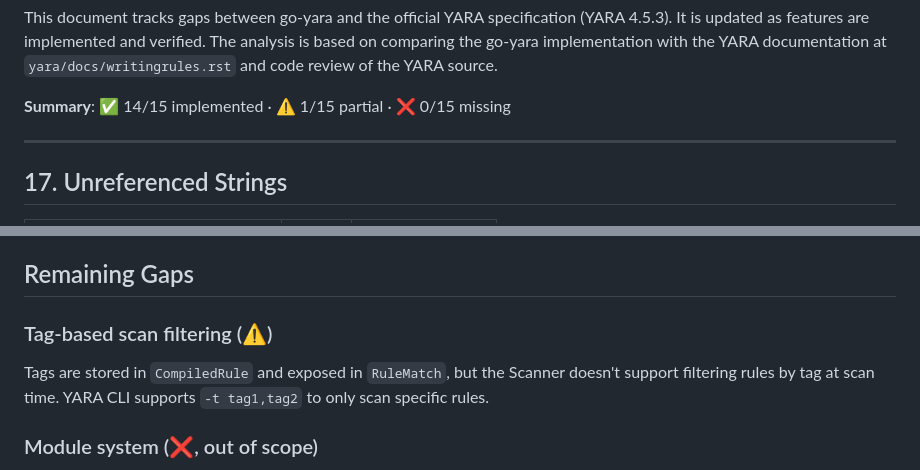
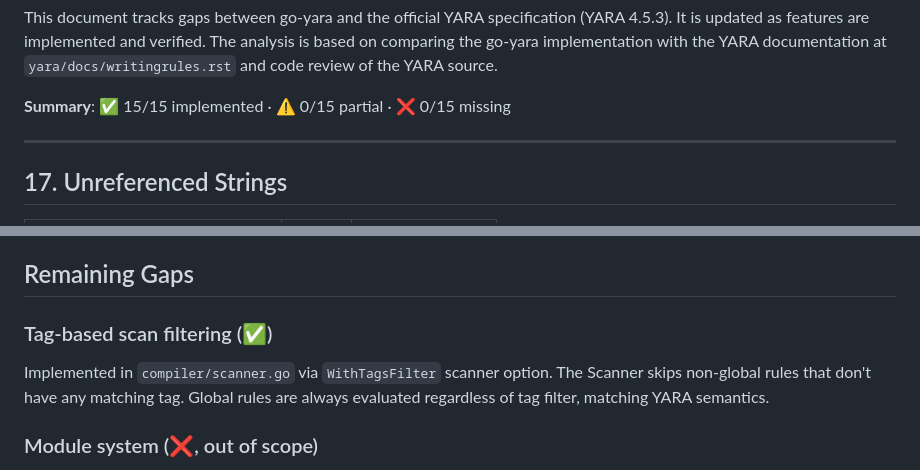
Before and after one commit to cawalch/go-yara, a Markdown page: PLAN_YARA_SPEC_GAPS.md, 2 parts joined by grey strips. GitHub-like rendering.

Commit message:
docs: mark tag-based scan filtering as implemented (15/15 spec complete)

```diff
--- a/PLAN_YARA_SPEC_GAPS.md
+++ b/PLAN_YARA_SPEC_GAPS.md
@@ -255,7 +255,7 @@ This document tracks gaps between go-yara and the official YARA specification (Y
 | Unicode flag `(?u)` | ✅ | Implemented |
 This document tracks gaps between go-yara and the official YARA specification (YARA 4.5.3). It is updated as features are implemented and verified. The analysis is based on comparing the go-yara implementation with the YARA documentation at `yara/docs/writingrules.rst` and code review of the YARA source.
 
-**Summary**: ✅ 14/15 implemented · ⚠️ 1/15 partial · ❌ 0/15 missing
+**Summary**: ✅ 15/15 implemented · ⚠️ 0/15 partial · ❌ 0/15 missing
 
 ---
 
@@ -430,8 +430,8 @@ This is tracked separately and not part of the initial gap closure plan.
 
 ## Remaining Gaps
 
-### Tag-based scan filtering (⚠️)
-Tags are stored in `CompiledRule` and exposed in `RuleMatch`, but the Scanner doesn't support filtering rules by tag at scan time. YARA CLI supports `-t tag1,tag2` to only scan specific rules.
+### Tag-based scan filtering (✅)
+Implemented in `compiler/scanner.go` via `WithTagsFilter` scanner option. The Scanner skips non-global rules that don't have any matching tag. Global rules are always evaluated regardless of tag filter, matching YARA semantics.
 
 ### Module system (❌, out of scope)
 Module loading and execution is a large feature requiring a module registration system, function compilation, and individual module implementations.
```
